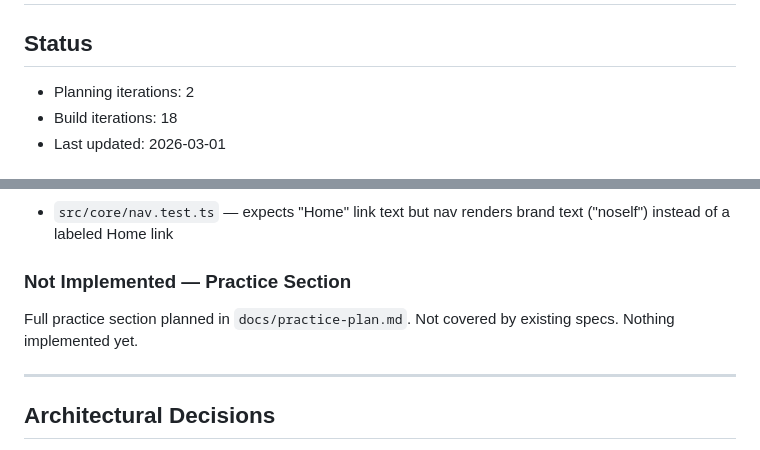
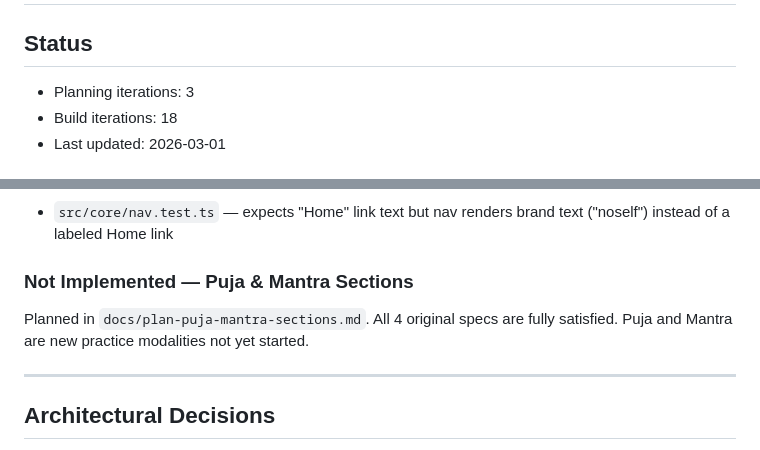
Before and after one commit to ChrisBrooksbank/noself, a Markdown page: IMPLEMENTATION_PLAN.md, 2 parts joined by grey strips. GitHub-like rendering.

Commit message:
Ralph iteration 1 (plan mode)
Co-Authored-By: Claude <noreply@anthropic.com>

```diff
--- a/IMPLEMENTATION_PLAN.md
+++ b/IMPLEMENTATION_PLAN.md
@@ -2,7 +2,7 @@
 
 ## Status
 
-- Planning iterations: 2
+- Planning iterations: 3
 - Build iterations: 18
 - Last updated: 2026-03-01
 
@@ -29,9 +29,9 @@
 
 - `src/core/nav.test.ts` — expects "Home" link text but nav renders brand text ("noself") instead of a labeled Home link
 
-### Not Implemented — Practice Section
+### Not Implemented — Puja & Mantra Sections
 
-Full practice section planned in `docs/practice-plan.md`. Not covered by existing specs. Nothing implemented yet.
+Planned in `docs/plan-puja-mantra-sections.md`. All 4 original specs are fully satisfied. Puja and Mantra are new practice modalities not yet started.
 
 ---
 
```
Also changed, not shown: other parts of IMPLEMENTATION_PLAN.md (+39 -0 lines).
